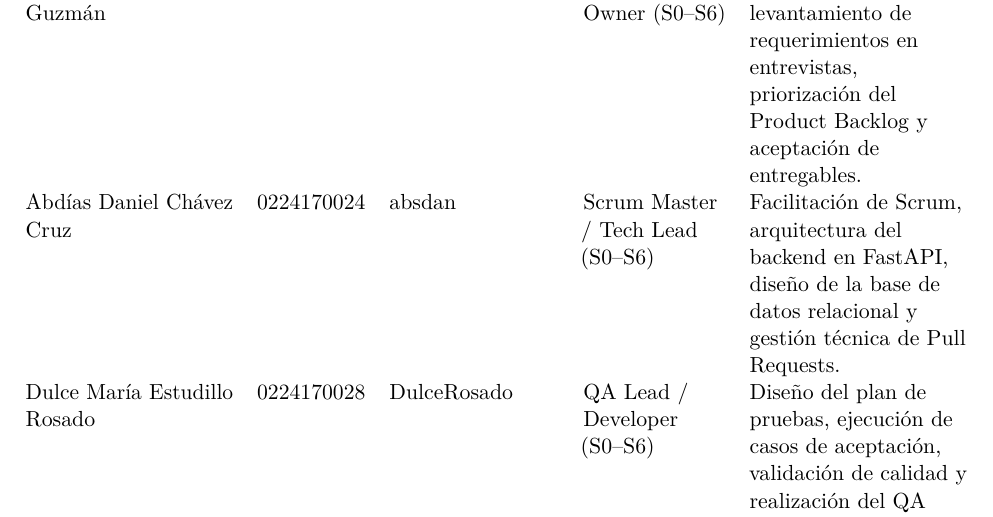
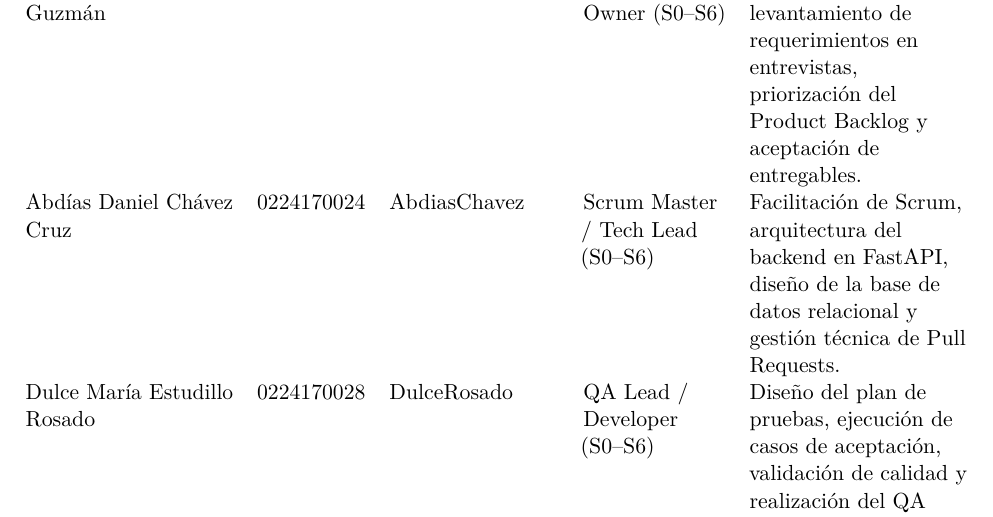
Before and after one commit to AbdiasChavez/florentinoBien, a LaTeX document (docs/documento/IS1-Fase1-EquipoB.tex, which reads docs/documento/secciones/01-informacion-general.tex): part of page 4 of 48, cut so that both start at the same text. Compiled offline with pdfLaTeX.

Commit message:
Scrum Master: corrige el usuario de GitHub de Abdías en 1.1

```diff
--- a/docs/documento/secciones/01-informacion-general.tex
+++ b/docs/documento/secciones/01-informacion-general.tex
@@ -30,7 +30,7 @@ proyecto}\label{informaciuxf3n-general-del-proyecto}
 (S0--S6) & Enlace con el cliente, levantamiento de requerimientos en
 entrevistas, priorización del Product Backlog y aceptación de
 entregables. \\
-Abdías Daniel Chávez Cruz & 0224170024 & absdan & Scrum Master /
+Abdías Daniel Chávez Cruz & 0224170024 & AbdiasChavez & Scrum Master /
 Tech Lead (S0--S6) & Facilitación de Scrum, arquitectura del backend en
 FastAPI, diseño de la base de datos relacional y gestión técnica de Pull
 Requests. \\
```
